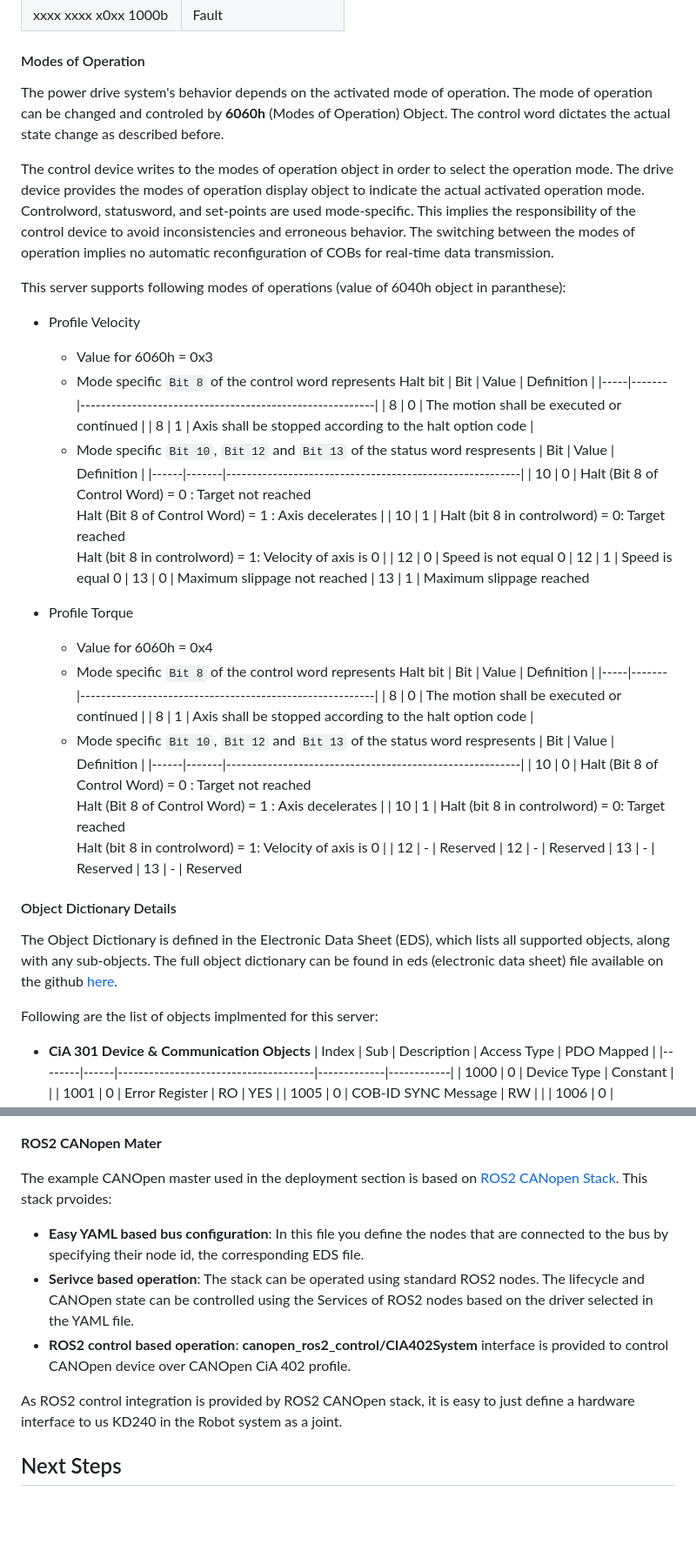
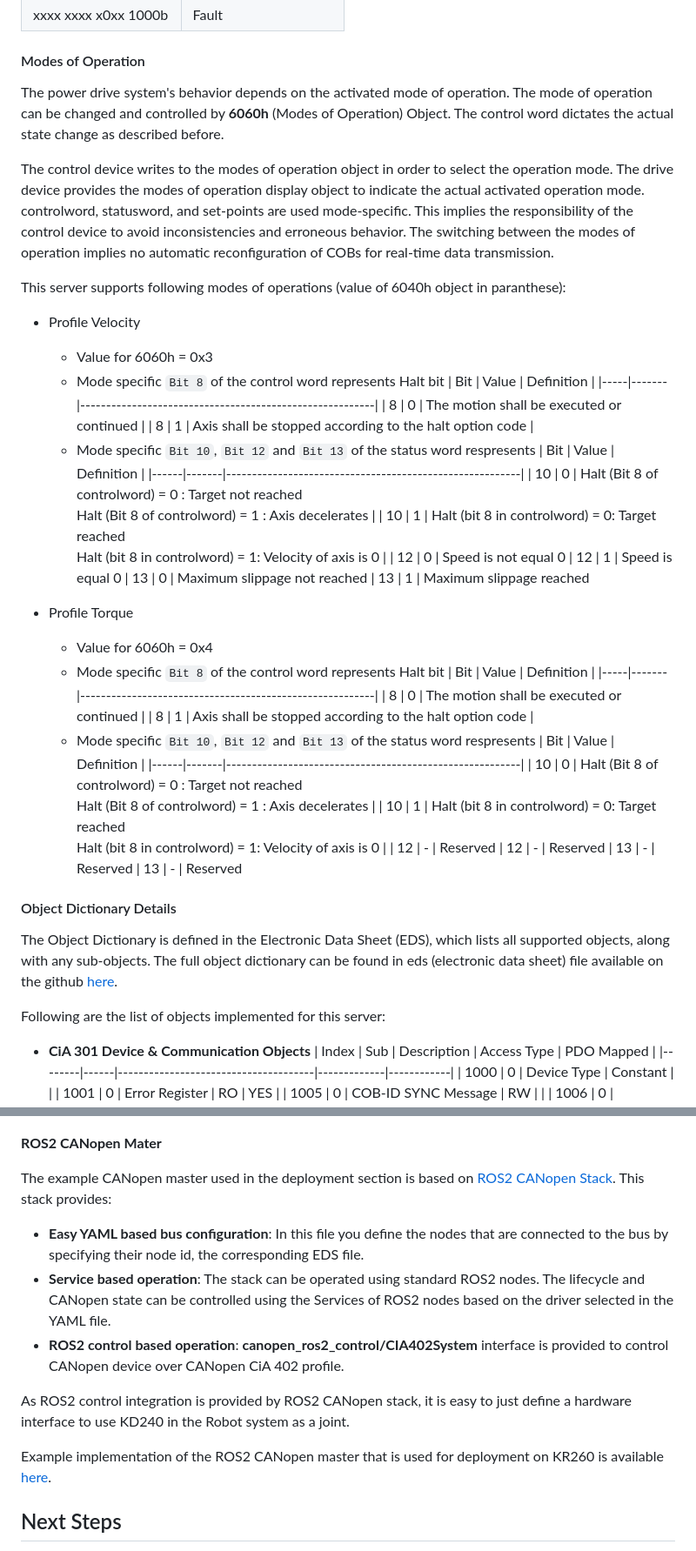
Before and after one commit to Xilinx/foc-motor-ctrl, a Markdown page: docs/src/sw_arch.md, 2 parts joined by grey strips. Shown at 87% size. Drawn GitHub-style; blank space fills up the shorter version.

Commit message:
docs: sw_arch: co: Minor fixes
- Fix typos and formating.
- Add missing objects for 402
- Resize canopen fsm image

Signed-off-by: Pallav Joshi <pallav.joshi@amd.com>

```diff
--- a/docs/src/sw_arch.md
+++ b/docs/src/sw_arch.md
@@ -557,11 +557,11 @@ The State of device can be queried by the object **4041h** (status word). The be
 
 #### Modes of Operation
 
-The power drive system's behavior depends on the activated mode of operation. The mode of operation can be changed and controled by **6060h** (Modes of Operation) Object. The control word dictates the actual state change as described before.
+The power drive system's behavior depends on the activated mode of operation. The mode of operation can be changed and controlled by **6060h** (Modes of Operation) Object. The control word dictates the actual state change as described before.
 
 The control device writes to the modes of operation object in order to select the operation
 mode. The drive device provides the modes of operation display object to indicate the actual
-activated operation mode. Controlword, statusword, and set-points are used mode-specific.
+activated operation mode. controlword, statusword, and set-points are used mode-specific.
 This implies the responsibility of the control device to avoid inconsistencies and erroneous
 behavior. The switching between the modes of operation implies no automatic reconfiguration
 of COBs for real-time data transmission.
@@ -577,7 +577,7 @@ This server supports following modes of operations (value of 6040h object in par
   - Mode specific `Bit 10`, `Bit 12` and `Bit 13` of the status word respresents
     | Bit  | Value | Definition                                              |
     |------|-------|---------------------------------------------------------|
-    | 10   | 0     | Halt (Bit 8 of Control Word) = 0 : Target not reached <br> Halt (Bit 8 of Control Word) = 1 : Axis decelerates   |
+    | 10   | 0     | Halt (Bit 8 of controlword) = 0 : Target not reached <br> Halt (Bit 8 of controlword) = 1 : Axis decelerates   |
     | 10   | 1     | Halt (bit 8 in controlword) = 0: Target reached <br> Halt (bit 8 in controlword) = 1: Velocity of axis is 0      |
     | 12   | 0     | Speed is not equal 0
     | 12   | 1     | Speed is equal 0
@@ -594,7 +594,7 @@ This server supports following modes of operations (value of 6040h object in par
   - Mode specific `Bit 10`, `Bit 12` and `Bit 13` of the status word respresents
     | Bit  | Value | Definition                                              |
     |------|-------|---------------------------------------------------------|
-    | 10   | 0     | Halt (Bit 8 of Control Word) = 0 : Target not reached <br> Halt (Bit 8 of Control Word) = 1 : Axis decelerates   |
+    | 10   | 0     | Halt (Bit 8 of controlword) = 0 : Target not reached <br> Halt (Bit 8 of controlword) = 1 : Axis decelerates   |
     | 10   | 1     | Halt (bit 8 in controlword) = 0: Target reached <br> Halt (bit 8 in controlword) = 1: Velocity of axis is 0      |
     | 12   | -     | Reserved
     | 12   | -     | Reserved
@@ -605,7 +605,7 @@ This server supports following modes of operations (value of 6040h object in par
 
 The Object Dictionary is defined in the Electronic Data Sheet (EDS), which lists all supported objects, along with any sub-objects. The full object dictionary can be found in eds (electronic data sheet) file available on the github [here](https://github.com/xilinx/foc-motor-ctrl/blob/main/apps/foc-mc.eds).
 
-Following are the list of objects implmented for this server:
+Following are the list of objects implemented for this server:
 
 - **CiA 301 Device & Communication Objects**
   | Index  | Sub  |   Description                        | Access Type | PDO Mapped |
@@ -670,13 +672,15 @@ The CANopen server can be utilized by any CiA 402 master on the CAN bus, providi
 
 **ROS2 CANopen Mater**
 
-The example CANOpen master used in the deployment section is based on [ROS2 CANopen Stack](https://ros-industrial.github.io/ros2_canopen/manual/humble/). This stack prvoides:
+The example CANopen master used in the deployment section is based on [ROS2 CANopen Stack](https://ros-industrial.github.io/ros2_canopen/manual/humble/). This stack provides:
 
 - **Easy YAML based bus configuration**: In this file you define the nodes that are connected to the bus by specifying their node id, the corresponding EDS file.
-- **Serivce based operation**: The stack can be operated using standard ROS2 nodes. The lifecycle and CANOpen state can be controlled using the Services of ROS2 nodes based on the driver selected in the YAML file.
-- **ROS2 control based operation**: **canopen_ros2_control/CIA402System** interface is provided to control CANOpen device over CANOpen CiA 402 profile.
+- **Service based operation**: The stack can be operated using standard ROS2 nodes. The lifecycle and CANopen state can be controlled using the Services of ROS2 nodes based on the driver selected in the YAML file.
+- **ROS2 control based operation**: **canopen_ros2_control/CIA402System** interface is provided to control CANopen device over CANopen CiA 402 profile.
 
-As ROS2 control integration is provided by ROS2 CANOpen stack, it is easy to just define a hardware interface to us KD240 in the Robot system as a joint.
+As ROS2 control integration is provided by ROS2 CANopen stack, it is easy to just define a hardware interface to use KD240 in the Robot system as a joint.
+
+Example implementation of the ROS2 CANopen master that is used for deployment on KR260 is available [here](https://github.com/xilinx/foc-motor-ctrl/blob/main/test/ros2_canopen).
 
 ## Next Steps
 
```
Also changed, not shown: other parts of docs/src/sw_arch.md (+10 -8 lines), docs/src/media/sw-co-fsm.png.
